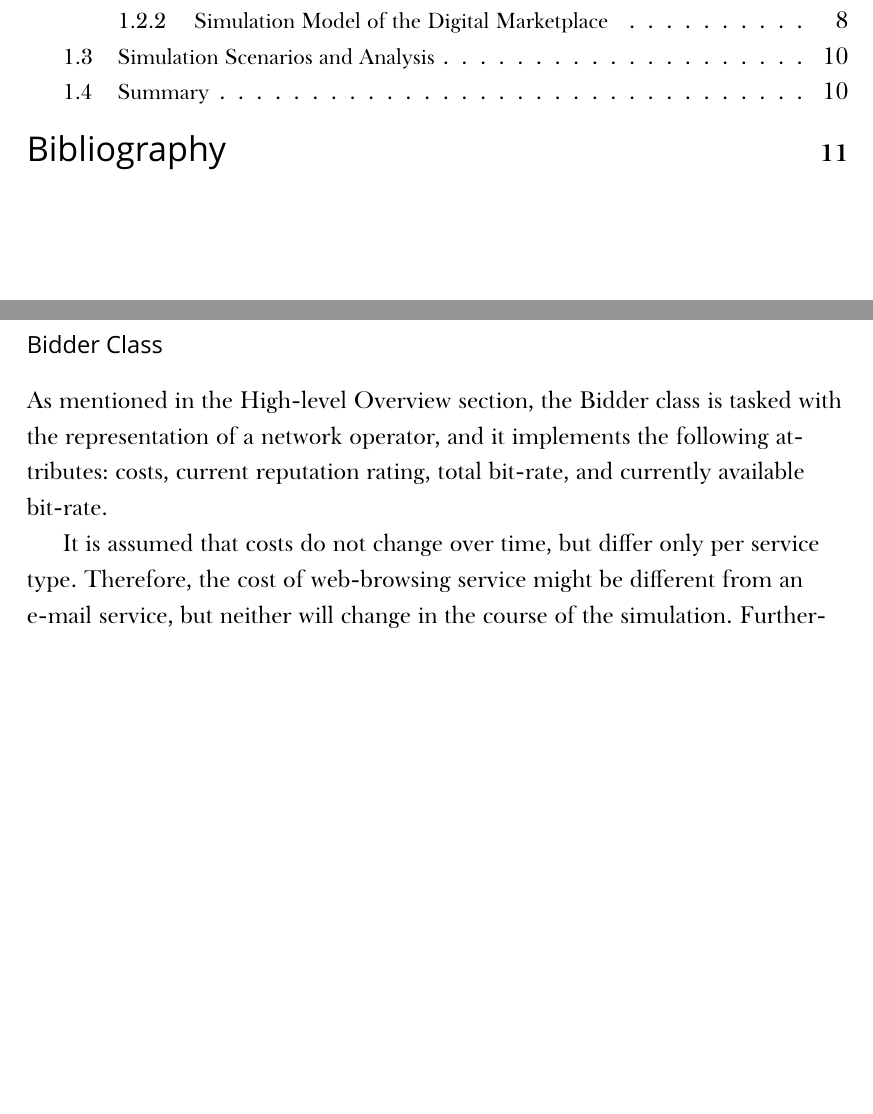
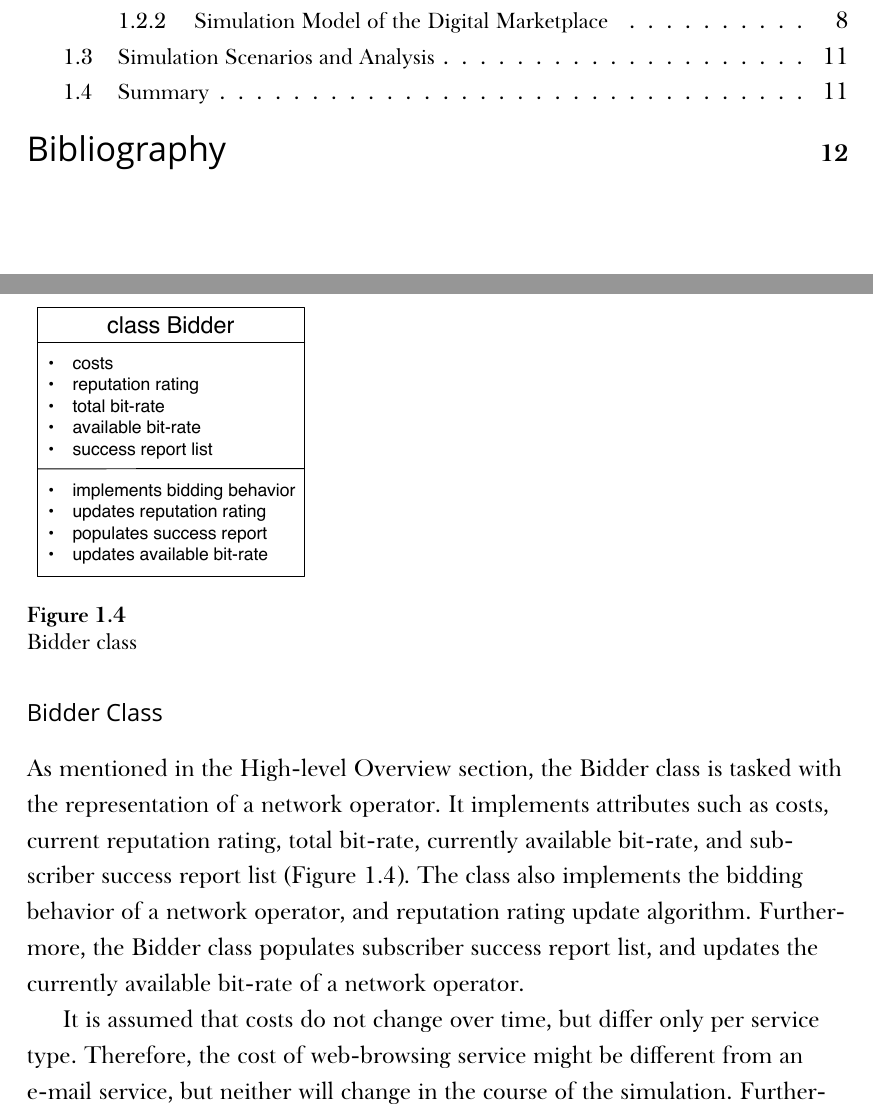
Before and after one commit to kubkon/Thesis, a LaTeX thesis (Thesis.tex, which reads 3/Dynamics-DMP.tex): two parts of pages 4 and 14 of 16 before the commit and two parts of pages 4 and 14 of 17 after it, joined at a grey line, cut so that both start at the same text, the shorter picture padded with empty space. Compiled offline with XeLaTeX; a missing font is replaced by an installed copy or a similar font.

Commit message:
Add figures describing DM classes.

```diff
--- a/3/Dynamics-DMP.tex
+++ b/3/Dynamics-DMP.tex
@@ -157,7 +157,13 @@ It is further assumed that there are two network operators competing in the DMP.
 
 \subsubsection{Bidder Class} % (fold)
 \label{ssub:bidder_class_dynamic}
-As mentioned in the High-level Overview section, the Bidder class is tasked with the representation of a network operator, and it implements the following attributes: costs, current reputation rating, total bit-rate, and currently available bit-rate.
+As mentioned in the High-level Overview section, the Bidder class is tasked with the representation of a network operator. It implements attributes such as costs, current reputation rating, total bit-rate, currently available bit-rate, and subscriber success report list (Figure~\ref{fig:bidder_class_dynamic}). The class also implements the bidding behavior of a network operator, and reputation rating update algorithm. Furthermore, the Bidder class populates subscriber success report list, and updates the currently available bit-rate of a network operator.
+
+\begin{figure}[t]
+	\includegraphics[width=2in]{3/Figures/bidder_class}
+	\caption{Bidder class}
+	\label{fig:bidder_class_dynamic}
+\end{figure}
 
 It is assumed that costs do not change over time, but differ only per service type. Therefore, the cost of web-browsing service might be different from an e-mail service, but neither will change in the course of the simulation. Furthermore, the costs per service type may be specified manually before the simulation executes, or pseudo-randomly drawn from a uniform distribution over the discretized interval $[0,1]$ by the simulator otherwise.
 
```
Also changed, not shown: 3/Figures/bidder_class.pdf (added), 3/Figures/dmeventhandler_class.pdf (added), 3/Dynamics-DMP.tex (6 more changed lines), 2 other files.
